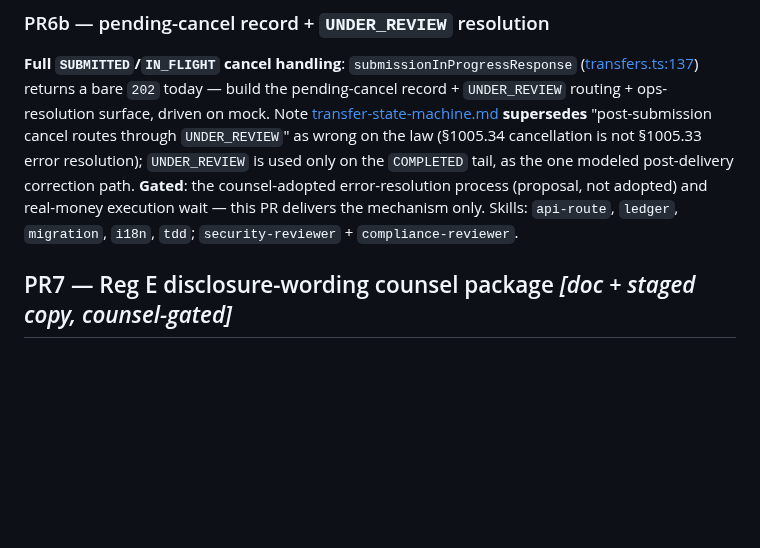
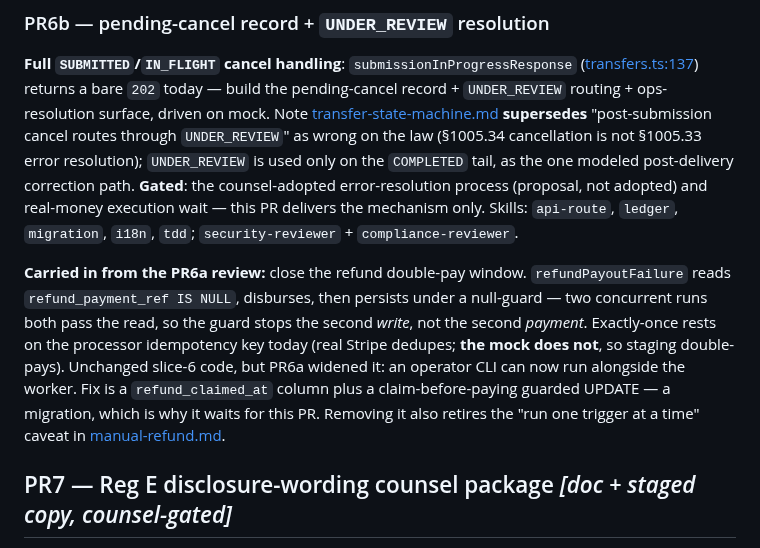
Before and after one commit to PuenteFinancial/PuenteApp, a Markdown page: docs/plans/slice-7-web-send-ui.md, the part around the change. Rendered like a GitHub page; blank space fills up the shorter version.

Commit message:
docs(plans): fold the refund atomic-claim fix into PR6b scope
The disbursement read-then-write window found in the PR6a review needs a
migration (a refund_claimed_at column + claim-before-paying guarded UPDATE),
and PR6a was deliberately scoped without one. PR6b already carries a migration,
so it lands there — with the mock-processor caveat recorded, since the mock
ignores the idempotency key that makes this safe in prod.

Co-Authored-By: Claude Opus 5 <noreply@anthropic.com>

```diff
--- a/docs/plans/slice-7-web-send-ui.md
+++ b/docs/plans/slice-7-web-send-ui.md
@@ -267,6 +267,15 @@ correction path. **Gated**: the counsel-adopted error-resolution process (propos
 real-money execution wait — this PR delivers the mechanism only. Skills: `api-route`, `ledger`,
 `migration`, `i18n`, `tdd`; `security-reviewer` + `compliance-reviewer`.
 
+**Carried in from the PR6a review:** close the refund double-pay window. `refundPayoutFailure` reads
+`refund_payment_ref IS NULL`, disburses, then persists under a null-guard — two concurrent runs both
+pass the read, so the guard stops the second *write*, not the second *payment*. Exactly-once rests on
+the processor idempotency key today (real Stripe dedupes; **the mock does not**, so staging
+double-pays). Unchanged slice-6 code, but PR6a widened it: an operator CLI can now run alongside the
+worker. Fix is a `refund_claimed_at` column plus a claim-before-paying guarded UPDATE — a migration,
+which is why it waits for this PR. Removing it also retires the "run one trigger at a time" caveat in
+[manual-refund.md](/docs/runbooks/manual-refund.md).
+
 ## PR7 — Reg E disclosure-wording counsel package *[doc + staged copy, counsel-gated]*
 
 **Also carried into this package (added after the PR3 compliance review):**
```
